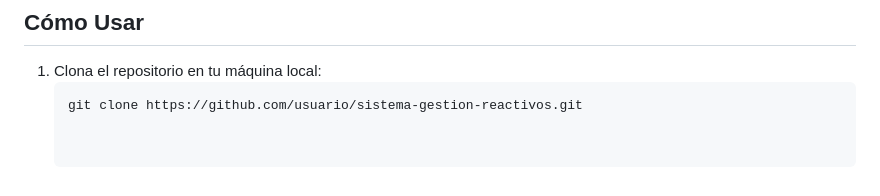
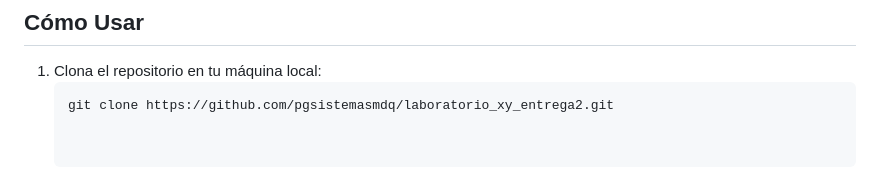
Before and after one commit to pgsistemasmdq/laboratorio_xy_entrega2, a Markdown page: README.md, the part around the change. GitHub-like rendering.

````diff
--- a/README.md
+++ b/README.md
@@ -116,4 +116,4 @@ Presenta un resumen general de la actividad del sistema.
 ## Cómo Usar
 1. Clona el repositorio en tu máquina local:
    ```bash
-   git clone https://github.com/usuario/sistema-gestion-reactivos.git
+   git clone https://github.com/pgsistemasmdq/laboratorio_xy_entrega2.git
````
